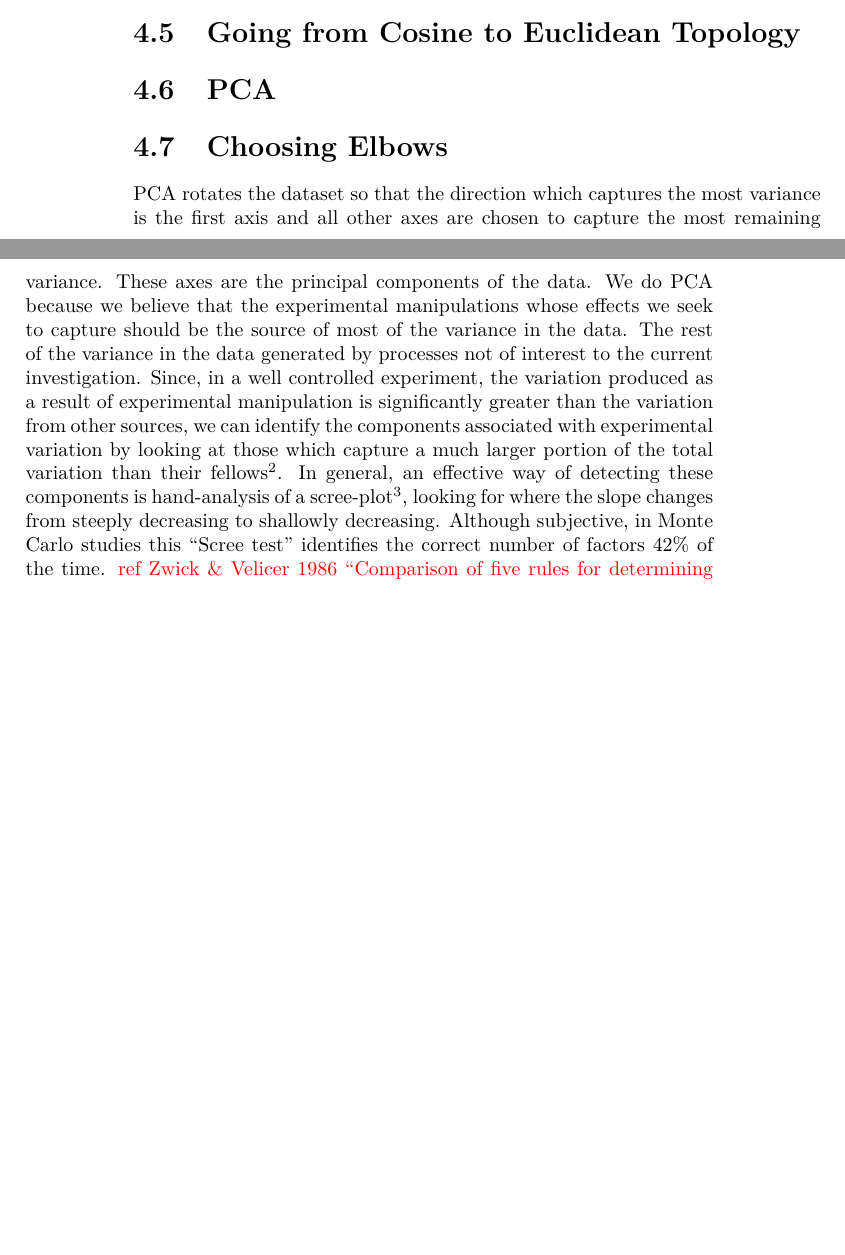
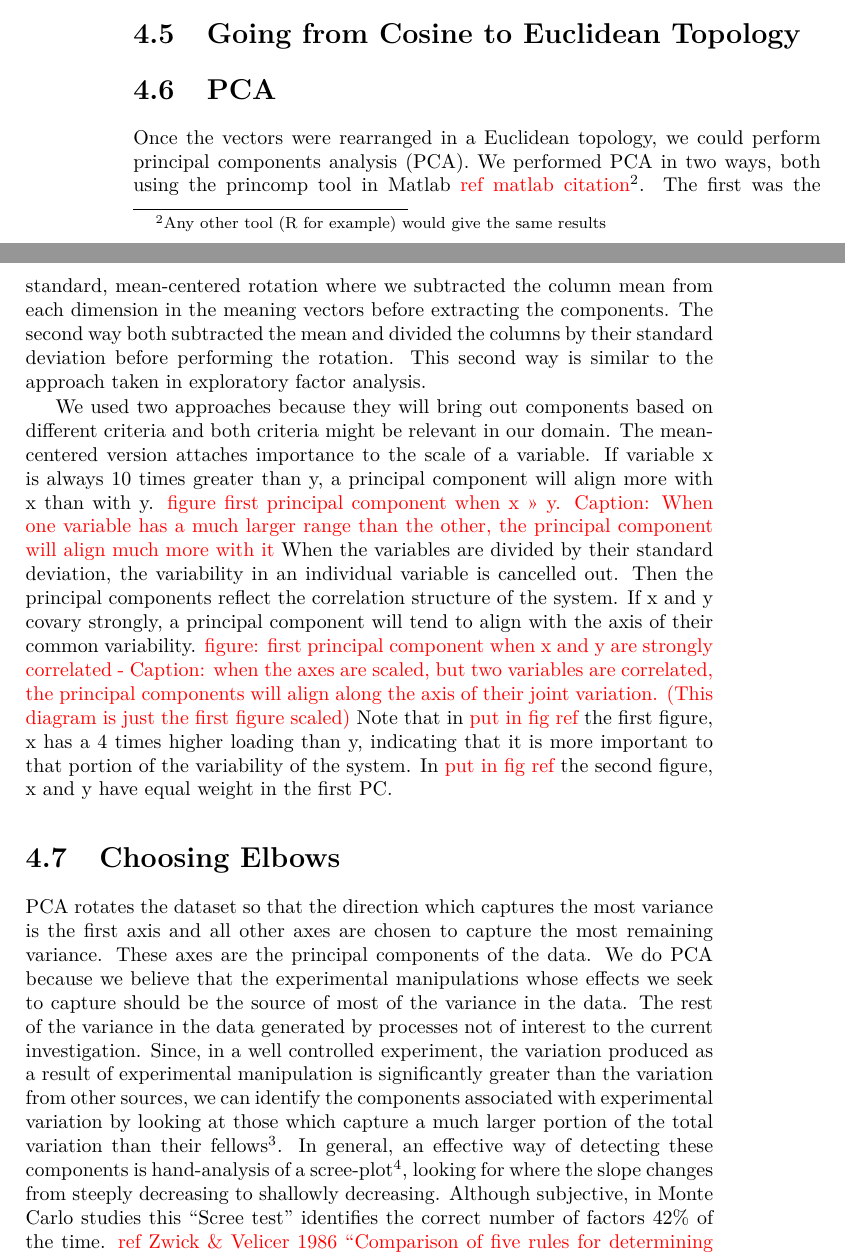
Before and after one commit to RadixSeven/SummitPaper2013, a LaTeX thesis (MSThesis/eric_thesis.tex): two parts of pages 14 and 15 of 43, joined at a grey line, cut so that both start at the same text, the shorter picture padded with empty space. Compiled offline with pdfLaTeX.

Commit message:
Added PCA section

```diff
--- a/MSThesis/eric_thesis.tex
+++ b/MSThesis/eric_thesis.tex
@@ -130,7 +130,9 @@ Number of dimensions in hand, we generated the meaning vectors using the skip-gr
 
 \section{PCA}
 
+Once the vectors were rearranged in a Euclidean topology, we could perform principal components analysis (PCA). We performed PCA in two ways, both using the princomp tool in Matlab \todo{ref matlab citation}\footnote{Any other tool (R for example) would give the same results}. The first was the standard, mean-centered rotation where we subtracted the column mean from each dimension in the meaning vectors before extracting the components. The second way both subtracted the mean and divided the columns by their standard deviation before performing the rotation. This second way is similar to the approach taken in exploratory factor analysis.
 
+We used two approaches because they will bring out components based on different criteria and both criteria might be relevant in our domain. The mean-centered version attaches importance to the scale of a variable. If variable x is always 10 times greater than y, a principal component will align more with x than with y. \todo{figure first principal component when x >> y. Caption: When one variable has a much larger range than the other, the principal component will align much more with it} When the variables are divided by their standard deviation, the variability in an individual variable is cancelled out. Then the principal components reflect the correlation structure of the system. If x and y covary strongly, a principal component will tend to align with the axis of their common variability.  \todo{figure: first principal component when x and y are strongly correlated - Caption: when the axes are scaled, but two variables are correlated, the principal components will align along the axis of their joint variation. (This diagram is just the first figure scaled)} Note that in \todo{put in fig ref} the first figure, x has a 4 times higher loading than y, indicating that it is more important to that portion of the variability of the system. In \todo{put in fig ref} the second figure, x and y have equal weight in the first PC.
 
 \section{Choosing Elbows}
 
```
